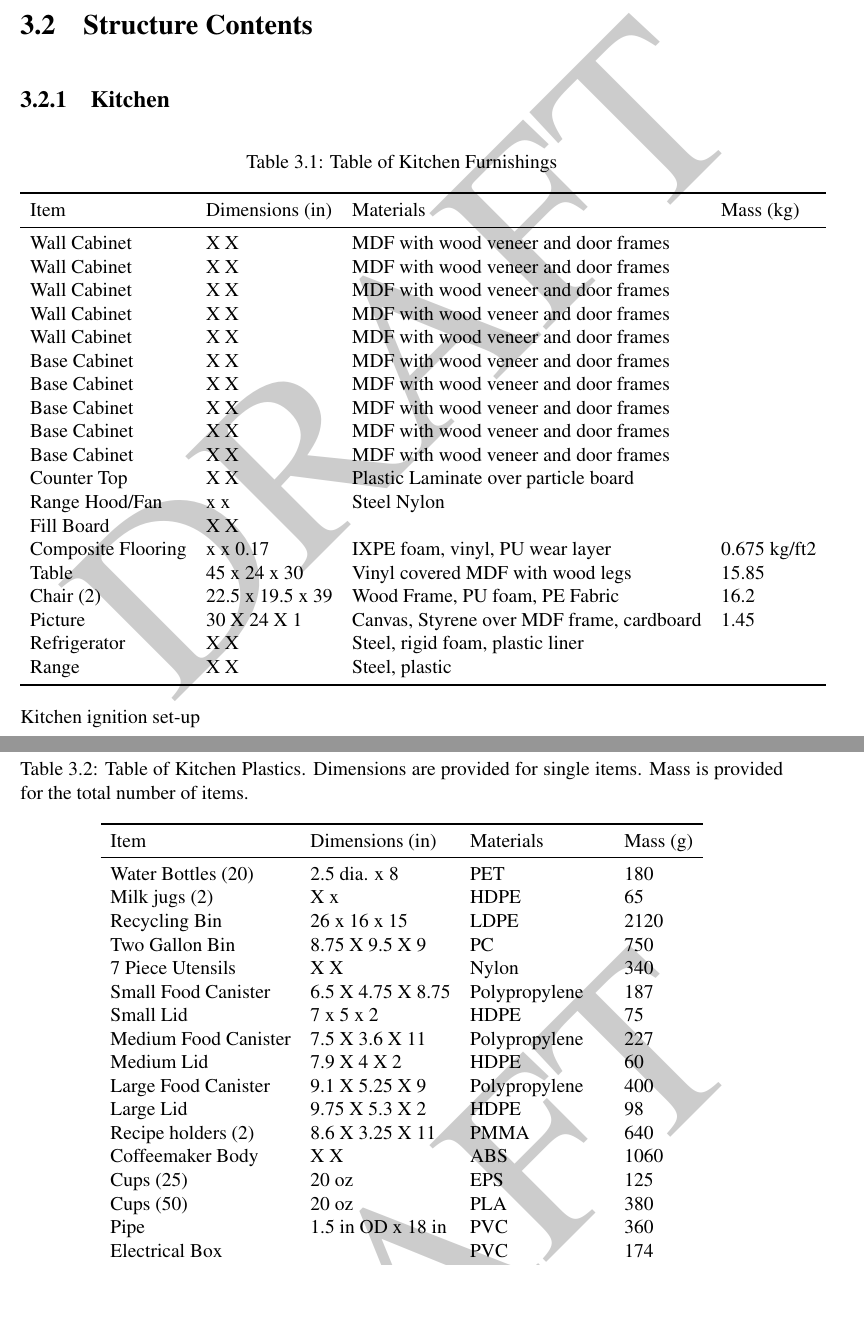
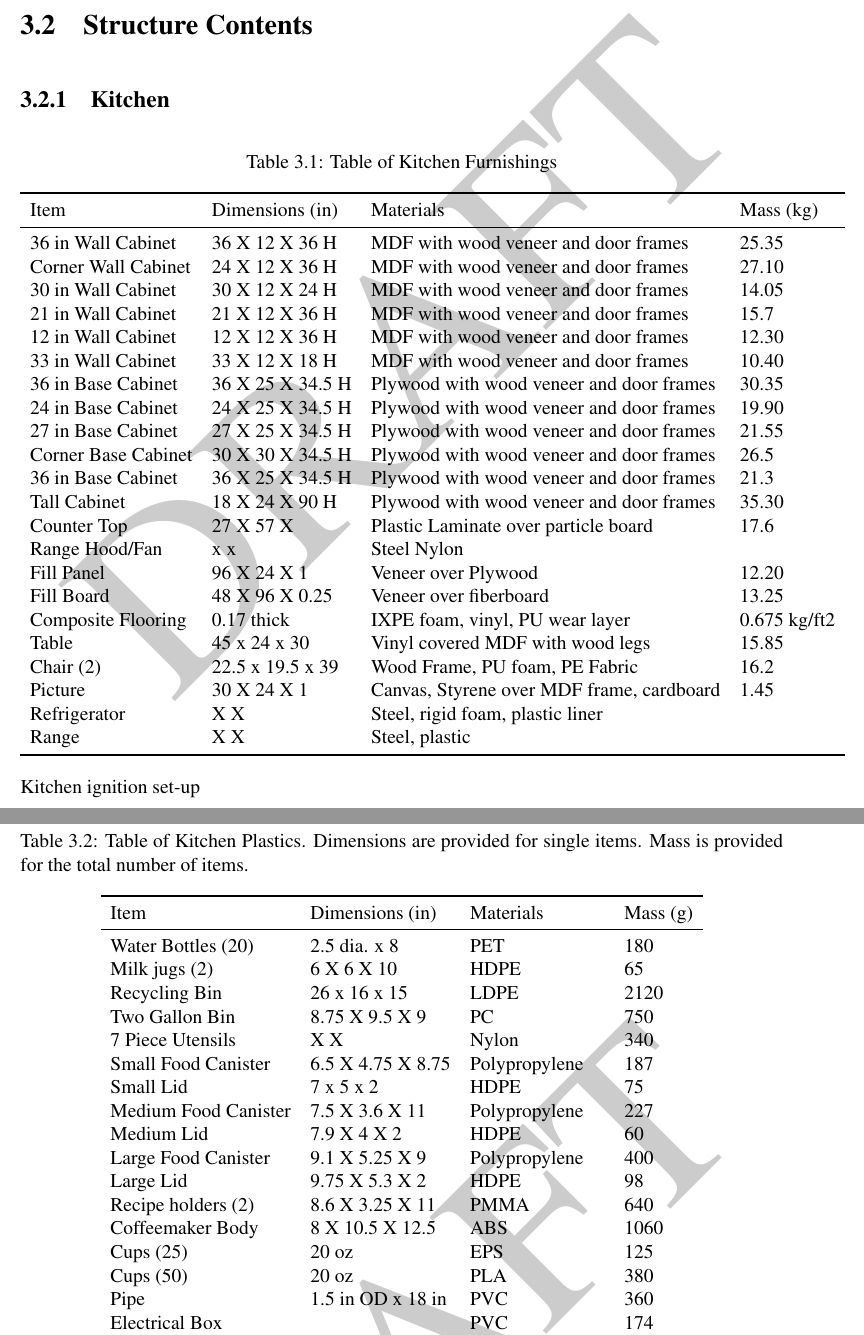
Before and after one commit to cweinschenk/Post_Fire_Exposure, a LaTeX book (07_Reports/Post_Exposure.tex): two parts of pages 15 and 16 of 21, joined at a grey line, cut so that both start at the same text, the shorter picture padded with empty space. Compiled offline with pdfLaTeX.

Commit message:
Updated Kitchen and Plastics Tables

```diff
--- a/07_Reports/Post_Exposure.tex
+++ b/07_Reports/Post_Exposure.tex
@@ -274,20 +274,23 @@ The estimated minimum detectable concentration of acid gas concentrations is 0.1
 		\toprule[1.5pt]
 		Item 				& Dimensions (in) 	& Materials 										& Mass (kg)  \\
 		\midrule
-		Wall Cabinet 	  	&  X  X   			& MDF with wood veneer and door frames 				&       \\
-		Wall Cabinet   		&  X  X  			& MDF with wood veneer and door frames   			&        \\
-		Wall Cabinet   		&  X  X 			& MDF with wood veneer and door frames 				&      \\
-		Wall Cabinet      	&  X  X 		 	& MDF with wood veneer and door frames 				&      \\
-		Wall Cabinet 	  	&  X  X   			& MDF with wood veneer and door frames 				&       \\
-		Base Cabinet		&  X  X 		 	& MDF with wood veneer and door frames				&     \\
-		Base Cabinet		&  X  X 		 	& MDF with wood veneer and door frames				&     \\
-		Base Cabinet		&  X  X 		 	& MDF with wood veneer and door frames				&     \\
-		Base Cabinet		&  X  X 		 	& MDF with wood veneer and door frames				&     \\
-		Base Cabinet		&  X  X 		 	& MDF with wood veneer and door frames				&     \\
-		Counter Top			&    X    X 		& Plastic Laminate over particle board          	&         \\
-		Range Hood/Fan		&  x  x 			& Steel Nylon										&   \\
-		Fill Board		 	&  X   X   			& 			 										&    \\
-		Composite Flooring	&  x  x 0.17		& IXPE foam, vinyl, PU wear layer					&	0.675 kg/ft2  \\
+		36 in Wall Cabinet 	&  36 X 12 X 36 H	& MDF with wood veneer and door frames 				& 25.35 \\
+		Corner Wall Cabinet &  24 X 12 X 36 H	& MDF with wood veneer and door frames   			& 27.10 \\
+		30 in Wall Cabinet  &  30 X 12 X 24 H	& MDF with wood veneer and door frames 				& 14.05 \\
+		21 in Wall Cabinet  &  21 X 12 X 36 H   & MDF with wood veneer and door frames              & 15.7  \\
+		12 in Wall Cabinet  &  12 X 12 X 36 H 	& MDF with wood veneer and door frames 				& 12.30  \\
+		33 in Wall Cabinet 	&  33 X 12 X 18 H	& MDF with wood veneer and door frames 				& 10.40   \\
+		36 in Base Cabinet	&  36 X 25 X 34.5 H	& Plywood with wood veneer and door frames			& 30.35    \\
+		24 in Base Cabinet	&  24 X 25 X 34.5 H	& Plywood with wood veneer and door frames			& 19.90    \\
+		27 in Base Cabinet	&  27 X 25 X 34.5 H	& Plywood with wood veneer and door frames			& 21.55   \\
+		Corner Base Cabinet	&  30 X 30 X 34.5 H	& Plywood with wood veneer and door frames			& 26.5    \\
+		36 in Base Cabinet	&  36 X 25 X 34.5 H	& Plywood with wood veneer and door frames			& 21.3    \\
+		Tall Cabinet		&  18 X 24 X 90 H	& Plywood with wood veneer and door frames			& 35.30    \\
+		Counter Top			&  27 X 57 X 		& Plastic Laminate over particle board          	& 17.6    \\
+		Range Hood/Fan		&   x  x 			& Steel Nylon										&      \\
+		Fill Panel			&  96 X 24 X 1		& Veneer over Plywood 								& 12.20  \\
+		Fill Board		 	&  48 X 96 X 0.25  	& Veneer over fiberboard    						& 13.25   \\
+		Composite Flooring	&   0.17 thick 		& IXPE foam, vinyl, PU wear layer					&	0.675 kg/ft2  \\
 		Table				& 45 x 24 x 30		& Vinyl covered MDF with wood legs					& 	15.85 \\
 		Chair (2)			& 22.5 x 19.5 x 39  & Wood Frame, PU foam, PE Fabric 					&  16.2  \\
 		Picture 			& 30 X 24 X 1		& Canvas, Styrene over MDF frame, cardboard 		&  1.45  \\
@@ -306,7 +309,7 @@ The estimated minimum detectable concentration of acid gas concentrations is 0.1
 		Item 				& Dimensions (in) 	& Materials 										& Mass (g)  \\
 		\midrule
 		Water Bottles (20) 	& 2.5 dia. x 8  	& PET												&  180      \\
-		Milk jugs (2)     	&    X   x   		& HDPE											   	&   65      \\
+		Milk jugs (2)     	& 6 X 6 X 10  		& HDPE											   	&   65      \\
 		Recycling Bin  		& 26 x 16 x 15	    & LDPE						  						& 2120     \\
 		Two Gallon Bin  	& 8.75 X 9.5 X 9	& PC 							 					&  750     \\
 		7 Piece Utensils	&  X  X 	 		& Nylon											 	&  340   \\
@@ -317,7 +320,7 @@ The estimated minimum detectable concentration of acid gas concentrations is 0.1
 		Large Food Canister	& 9.1 X 5.25 X 9	& Polypropylene										&  400	 \\
 		Large Lid 			& 9.75 X 5.3 X 2	& HDPE 												&   98    \\
 		Recipe holders (2)	& 8.6 X 3.25 X 11   & PMMA												&  640	 \\
-		Coffeemaker Body	&   X   X      		& ABS 												& 1060   \\
+		Coffeemaker Body	& 8 X 10.5 X 12.5	& ABS 												& 1060   \\
 		Cups (25)			& 20 oz				& EPS												&  125   \\
         Cups (50)			& 20 oz				& PLA  												&  380   \\
         Pipe                & 1.5 in OD x 18 in & PVC 												&  360   \\
```
